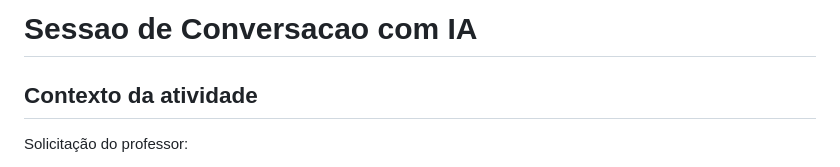
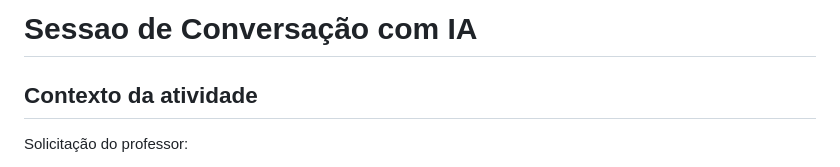
Before and after one commit to filipeFerreira7/exp-regulares-xp, a Markdown page: SESSAO_IA.md, the part around the change. GitHub-like rendering.

```diff
--- a/SESSAO_IA.md
+++ b/SESSAO_IA.md
@@ -1,4 +1,4 @@
-# Sessao de Conversacao com IA
+# Sessao de Conversação com IA
 
 ## Contexto da atividade
 
```
